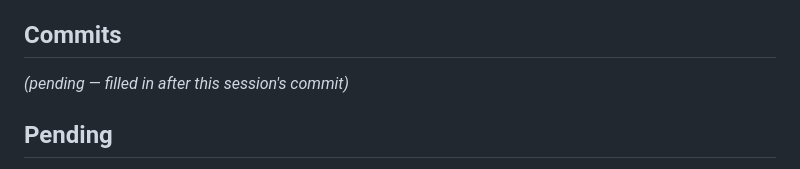
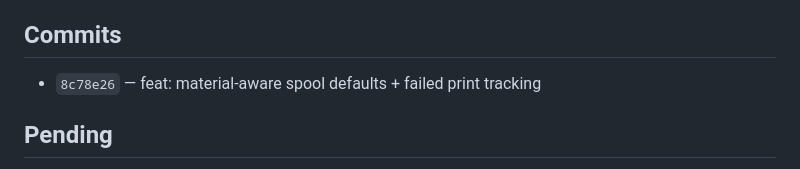
Before and after one commit to Melz8bit/filament-manager, a Markdown page: .claude/session-logs/2026-09-08.md, the part around the change. Drawn GitHub-style.

Commit message:
docs: record commit hash in 2026-09-08 session log

```diff
--- a/.claude/session-logs/2026-09-08.md
+++ b/.claude/session-logs/2026-09-08.md
@@ -106,7 +106,7 @@ Supabase pooler (`--keepdb`, since teardown via the pooler is unreliable — lea
 `templates/tracker/partials/failed_print_form.html`
 
 ## Commits
-*(pending — filled in after this session's commit)*
+- `8c78e26` — feat: material-aware spool defaults + failed print tracking
 
 ## Pending
 - Add more hostname entries to `/etc/cloudflared/config.yml` as future webapps get deployed to this Pi
```
